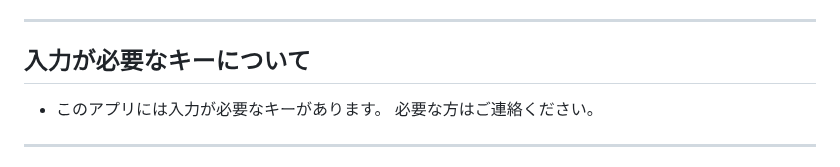
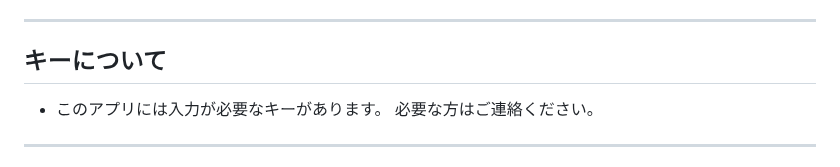
Before and after one commit to Masato-Nasu/TANGO-CHO, a Markdown page: README.md, the part around the change. GitHub-like rendering.

Commit message:
Update section title in README.md

```diff
--- a/README.md
+++ b/README.md
@@ -86,7 +86,7 @@
 
 ---
 
-## 入力が必要なキーについて
+## キーについて
 
 - このアプリには入力が必要なキーがあります。
   必要な方はご連絡ください。
```
